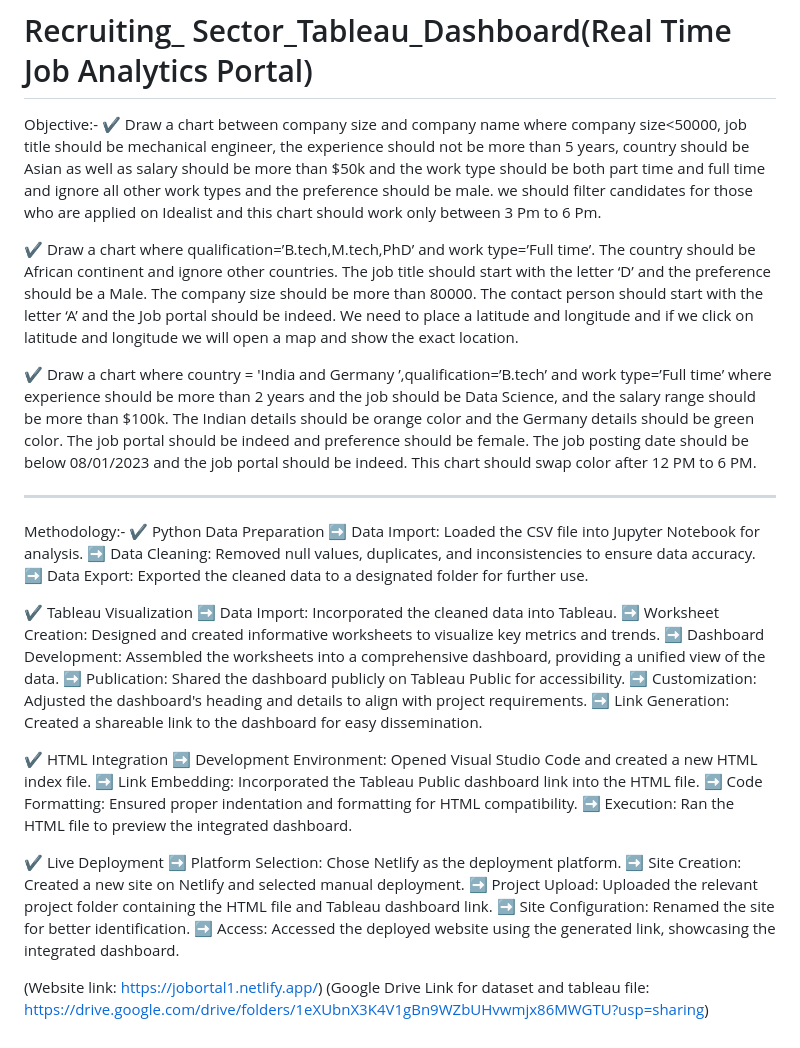
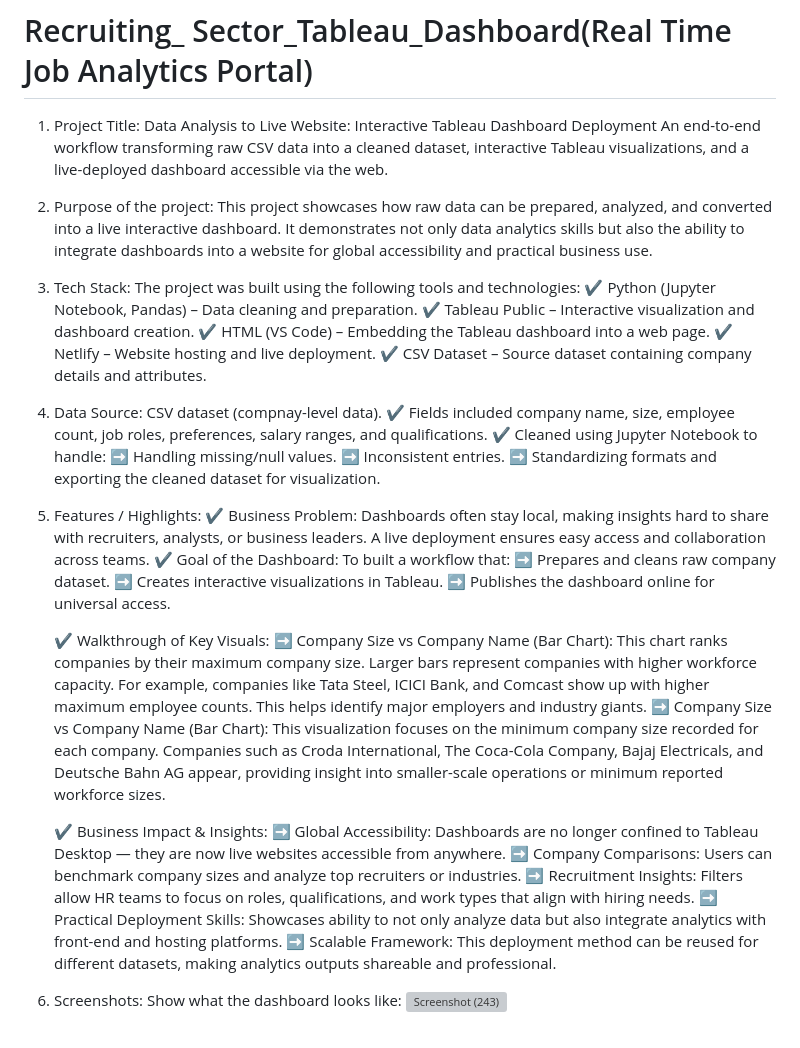
Before and after one commit to subhajitdey295/NullClass_Internship, a Markdown page: README.md, the part around the change. GitHub-like rendering; grey boxes are pictures that could not be loaded.

```diff
--- a/README.md
+++ b/README.md
@@ -1,40 +1,45 @@
 # Recruiting_ Sector_Tableau_Dashboard(Real Time Job Analytics Portal)
 
-Objective:-
-✔ Draw a chart between company size and company name where company size<50000, job title should be mechanical engineer, the experience should not be more than 5 years, country should be Asian as well as salary should be more than $50k and the work type should be both part time and full time and ignore all other work types and the preference should be male. we should filter candidates for those who are applied on Idealist and this chart should work only between 3 Pm to 6 Pm.
+1. Project Title:
+   Data Analysis to Live Website: Interactive Tableau Dashboard Deployment
+   An end-to-end workflow transforming raw CSV data into a cleaned dataset, interactive Tableau visualizations, and a live-deployed dashboard accessible via the web.
 
-✔ Draw a chart where qualification=’B.tech,M.tech,PhD’ and work type=’Full time’. The country should be African continent and ignore other countries. The job title should start with the letter ‘D’ and the preference should be a Male. The company size should be more than 80000. The contact person should start with the letter ‘A’ and the Job portal should be indeed. We need to place a latitude and longitude and if we click on latitude and longitude we will open a map and show the exact location.
+2. Purpose of the project:
+   This project showcases how raw data can be prepared, analyzed, and converted into a live interactive dashboard. It demonstrates not only data analytics skills but also the ability to integrate dashboards into a website       for global accessibility and practical business use.
 
-✔ Draw a chart where country = 'India and Germany ’,qualification=’B.tech’ and work type=’Full time’ where experience should be more than 2 years and the job should be Data Science, and the salary range should be more than $100k. The Indian details should be orange color and the Germany details should be green color. The job portal should be indeed and preference should be female. The job posting date should be below 08/01/2023 and the job portal should be indeed. This chart should swap color after 12 PM to 6 PM.
+3. Tech Stack:
+   The project was built using the following tools and technologies:
+   ✔ Python (Jupyter Notebook, Pandas) – Data cleaning and preparation.
+   ✔ Tableau Public – Interactive visualization and dashboard creation.
+   ✔ HTML (VS Code) – Embedding the Tableau dashboard into a web page.
+   ✔ Netlify – Website hosting and live deployment.
+   ✔ CSV Dataset – Source dataset containing company details and attributes.
 
--------------------------------------------------------------------------------------------------------------------------------------------------------------------------------------------
-Methodology:-
-✔ Python Data Preparation
-  ➡ Data Import: Loaded the CSV file into Jupyter Notebook for analysis.
-  ➡ Data Cleaning: Removed null values, duplicates, and inconsistencies to ensure data accuracy.
-  ➡ Data Export: Exported the cleaned data to a designated folder for further use.
+4. Data Source: CSV dataset (compnay-level data).
+   ✔ Fields included company name, size, employee count, job roles, preferences, salary ranges, and qualifications.
+   ✔ Cleaned using Jupyter Notebook to handle:
+      ➡ Handling missing/null values.
+      ➡ Inconsistent entries.
+      ➡ Standardizing formats and exporting the cleaned dataset for visualization.
 
-✔ Tableau Visualization
-   ➡ Data Import: Incorporated the cleaned data into Tableau.
-   ➡ Worksheet Creation: Designed and created informative worksheets to visualize key metrics and trends.
-   ➡ Dashboard Development: Assembled the worksheets into a comprehensive dashboard, providing a unified view of the data.
-   ➡ Publication: Shared the dashboard publicly on Tableau Public for accessibility.
-   ➡ Customization: Adjusted the dashboard's heading and details to align with project requirements.
-   ➡ Link Generation: Created a shareable link to the dashboard for easy dissemination.
+5. Features / Highlights:
+   ✔ Business Problem: Dashboards often stay local, making insights hard to share with recruiters, analysts, or business leaders. A live deployment ensures easy access and collaboration across teams.
+   ✔ Goal of the Dashboard:
+      To built a workflow that:
+        ➡ Prepares and cleans raw company dataset.
+        ➡ Creates interactive visualizations in Tableau.
+        ➡ Publishes the dashboard online for universal access.
 
-✔ HTML Integration
-   ➡ Development Environment: Opened Visual Studio Code and created a new HTML index file.
-   ➡ Link Embedding: Incorporated the Tableau Public dashboard link into the HTML file.
-   ➡ Code Formatting: Ensured proper indentation and formatting for HTML compatibility.
-   ➡ Execution: Ran the HTML file to preview the integrated dashboard.
+   ✔ Walkthrough of Key Visuals:
+      ➡ Company Size vs Company Name (Bar Chart): This chart ranks companies by their maximum company size. Larger bars represent companies with higher workforce capacity. For example, companies like Tata Steel, ICICI Bank,          and Comcast show up with higher maximum employee counts. This helps identify major employers and industry giants.
+      ➡ Company Size vs Company Name (Bar Chart): This visualization focuses on the minimum company size recorded for each company. Companies such as Croda International, The Coca-Cola Company, Bajaj Electricals, and                 Deutsche Bahn AG appear, providing insight into smaller-scale operations or minimum reported workforce sizes.
 
-✔ Live Deployment
-   ➡ Platform Selection: Chose Netlify as the deployment platform.
-   ➡ Site Creation: Created a new site on Netlify and selected manual deployment.
-   ➡ Project Upload: Uploaded the relevant project folder containing the HTML file and Tableau dashboard link.
-   ➡ Site Configuration: Renamed the site for better identification.
-   ➡ Access: Accessed the deployed website using the generated link, showcasing the integrated dashboard.
+   ✔ Business Impact & Insights:
+      ➡ Global Accessibility: Dashboards are no longer confined to Tableau Desktop — they are now live websites accessible from anywhere.
+      ➡ Company Comparisons: Users can benchmark company sizes and analyze top recruiters or industries.
+      ➡ Recruitment Insights: Filters allow HR teams to focus on roles, qualifications, and work types that align with hiring needs.
+      ➡ Practical Deployment Skills: Showcases ability to not only analyze data but also integrate analytics with front-end and hosting platforms.
+      ➡ Scalable Framework: This deployment method can be reused for different datasets, making analytics outputs shareable and professional.
 
-
-(Website link: https://jobortal1.netlify.app/)
-(Google Drive Link for dataset and tableau file: https://drive.google.com/drive/folders/1eXUbnX3K4V1gBn9WZbUHvwmjx86MWGTU?usp=sharing)
+ 6. Screenshots:
+    Show what the dashboard looks like: <img width="1667" height="805" alt="Screenshot (243)" src="https://github.com/user-attachments/assets/b94e18b6-ef06-4227-9ae2-6060d8201fbc" />
```
